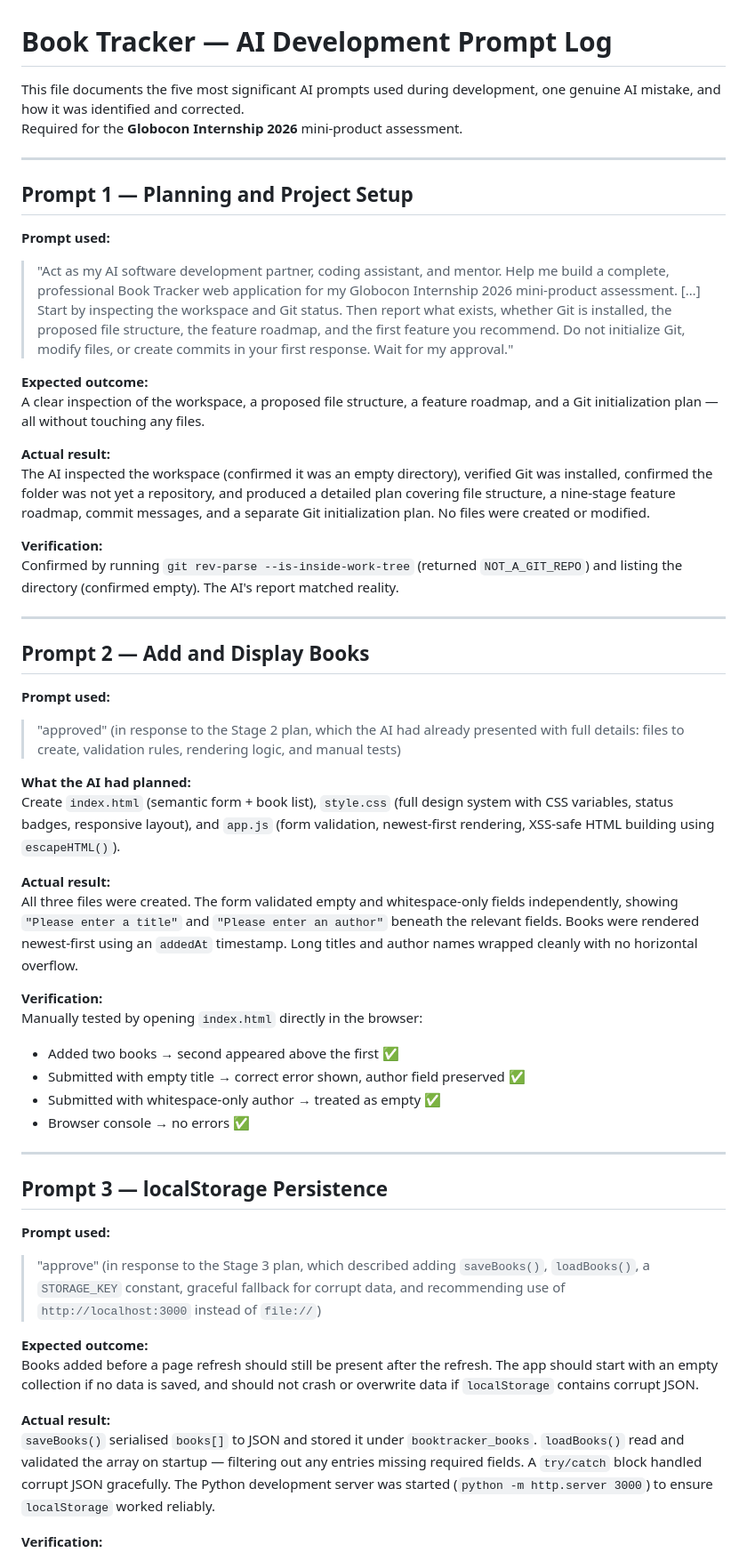
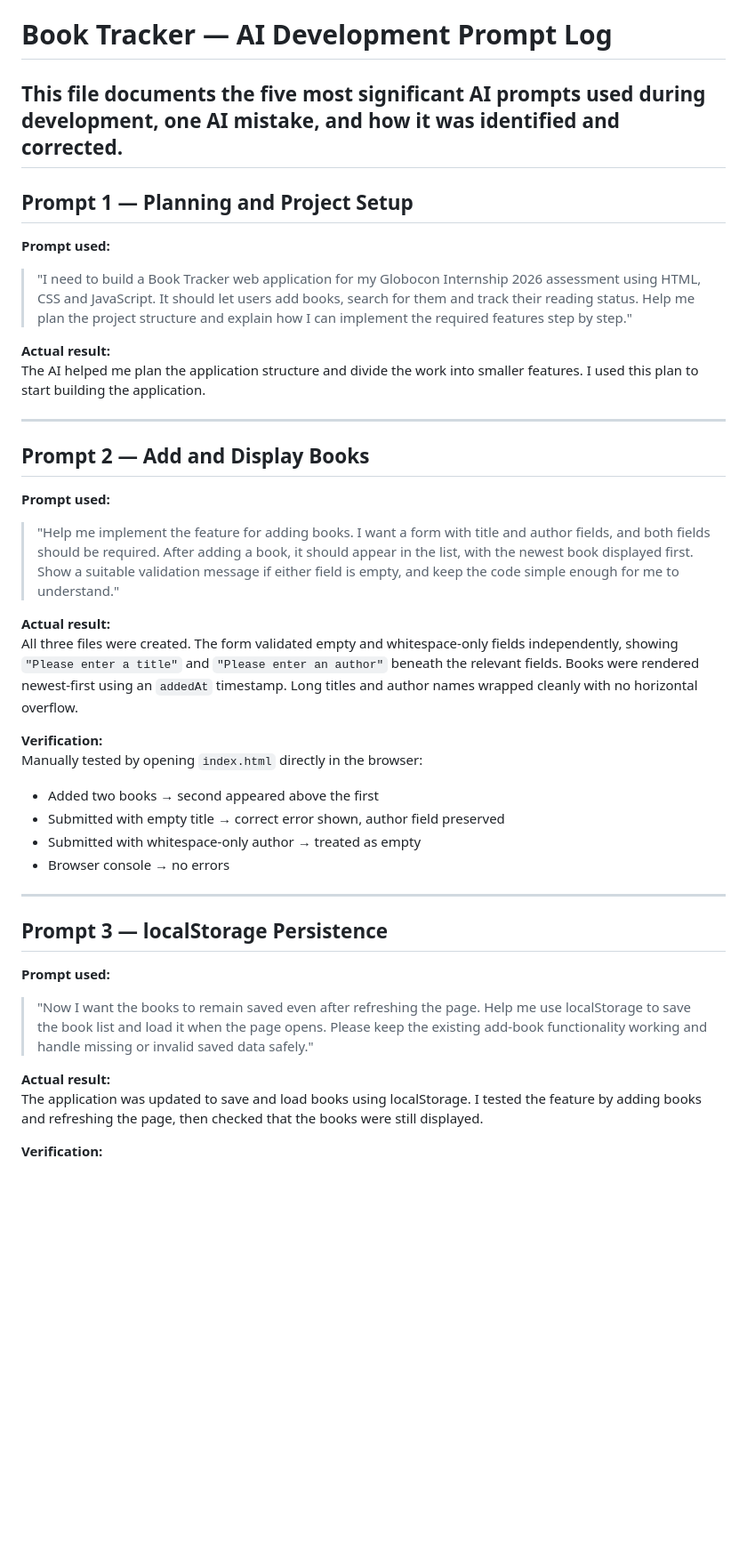
Before and after one commit to DyvinBiju/book-tracker, a Markdown page: PROMPTS.md, the part around one of its changes. Shown at 89% size. GitHub-like rendering; blank space fills up the shorter version.

```diff
--- a/PROMPTS.md
+++ b/PROMPTS.md
@@ -1,25 +1,17 @@
 # Book Tracker — AI Development Prompt Log
 
 This file documents the five most significant AI prompts used during development,
-one genuine AI mistake, and how it was identified and corrected.
-Required for the **Globocon Internship 2026** mini-product assessment.
-
+one AI mistake, and how it was identified and corrected.
 ---
 
 ## Prompt 1 — Planning and Project Setup
 
 **Prompt used:**
 
-> "Act as my AI software development partner, coding assistant, and mentor. Help me build a complete, professional Book Tracker web application for my Globocon Internship 2026 mini-product assessment. […] Start by inspecting the workspace and Git status. Then report what exists, whether Git is installed, the proposed file structure, the feature roadmap, and the first feature you recommend. Do not initialize Git, modify files, or create commits in your first response. Wait for my approval."
-
-**Expected outcome:**
-A clear inspection of the workspace, a proposed file structure, a feature roadmap, and a Git initialization plan — all without touching any files.
+> "I need to build a Book Tracker web application for my Globocon Internship 2026 assessment using HTML, CSS and JavaScript. It should let users add books, search for them and track their reading status. Help me plan the project structure and explain how I can implement the required features step by step."
 
 **Actual result:**
-The AI inspected the workspace (confirmed it was an empty directory), verified Git was installed, confirmed the folder was not yet a repository, and produced a detailed plan covering file structure, a nine-stage feature roadmap, commit messages, and a separate Git initialization plan. No files were created or modified.
-
-**Verification:**
-Confirmed by running `git rev-parse --is-inside-work-tree` (returned `NOT_A_GIT_REPO`) and listing the directory (confirmed empty). The AI's report matched reality.
+The AI helped me plan the application structure and divide the work into smaller features. I used this plan to start building the application.
 
 ---
 
@@ -27,20 +19,17 @@ Confirmed by running `git rev-parse --is-inside-work-tree` (returned `NOT_A_GIT_
 
 **Prompt used:**
 
-> "approved" (in response to the Stage 2 plan, which the AI had already presented with full details: files to create, validation rules, rendering logic, and manual tests)
-
-**What the AI had planned:**
-Create `index.html` (semantic form + book list), `style.css` (full design system with CSS variables, status badges, responsive layout), and `app.js` (form validation, newest-first rendering, XSS-safe HTML building using `escapeHTML()`).
+> "Help me implement the feature for adding books. I want a form with title and author fields, and both fields should be required. After adding a book, it should appear in the list, with the newest book displayed first. Show a suitable validation message if either field is empty, and keep the code simple enough for me to understand."
 
 **Actual result:**
 All three files were created. The form validated empty and whitespace-only fields independently, showing `"Please enter a title"` and `"Please enter an author"` beneath the relevant fields. Books were rendered newest-first using an `addedAt` timestamp. Long titles and author names wrapped cleanly with no horizontal overflow.
 
 **Verification:**
 Manually tested by opening `index.html` directly in the browser:
-- Added two books → second appeared above the first ✅
-- Submitted with empty title → correct error shown, author field preserved ✅
-- Submitted with whitespace-only author → treated as empty ✅
-- Browser console → no errors ✅
+- Added two books → second appeared above the first
+- Submitted with empty title → correct error shown, author field preserved
+- Submitted with whitespace-only author → treated as empty
+- Browser console → no errors
 
 ---
 
@@ -48,12 +37,9 @@ Manually tested by opening `index.html` directly in the browser:
 
 **Prompt used:**
 
-> "approve" (in response to the Stage 3 plan, which described adding `saveBooks()`, `loadBooks()`, a `STORAGE_KEY` constant, graceful fallback for corrupt data, and recommending use of `http://localhost:3000` instead of `file://`)
-
-**Expected outcome:**
-Books added before a page refresh should still be present after the refresh. The app should start with an empty collection if no data is saved, and should not crash or overwrite data if `localStorage` contains corrupt JSON.
+> "Now I want the books to remain saved even after refreshing the page. Help me use localStorage to save the book list and load it when the page opens. Please keep the existing add-book functionality working and handle missing or invalid saved data safely."
 
 **Actual result:**
-`saveBooks()` serialised `books[]` to JSON and stored it under `booktracker_books`. `loadBooks()` read and validated the array on startup — filtering out any entries missing required fields. A `try/catch` block handled corrupt JSON gracefully. The Python development server was started (`python -m http.server 3000`) to ensure `localStorage` worked reliably.
+The application was updated to save and load books using localStorage. I tested the feature by adding books and refreshing the page, then checked that the books were still displayed.
 
 **Verification:**
```
Also changed, not shown: other parts of PROMPTS.md (+19 -58 lines).
